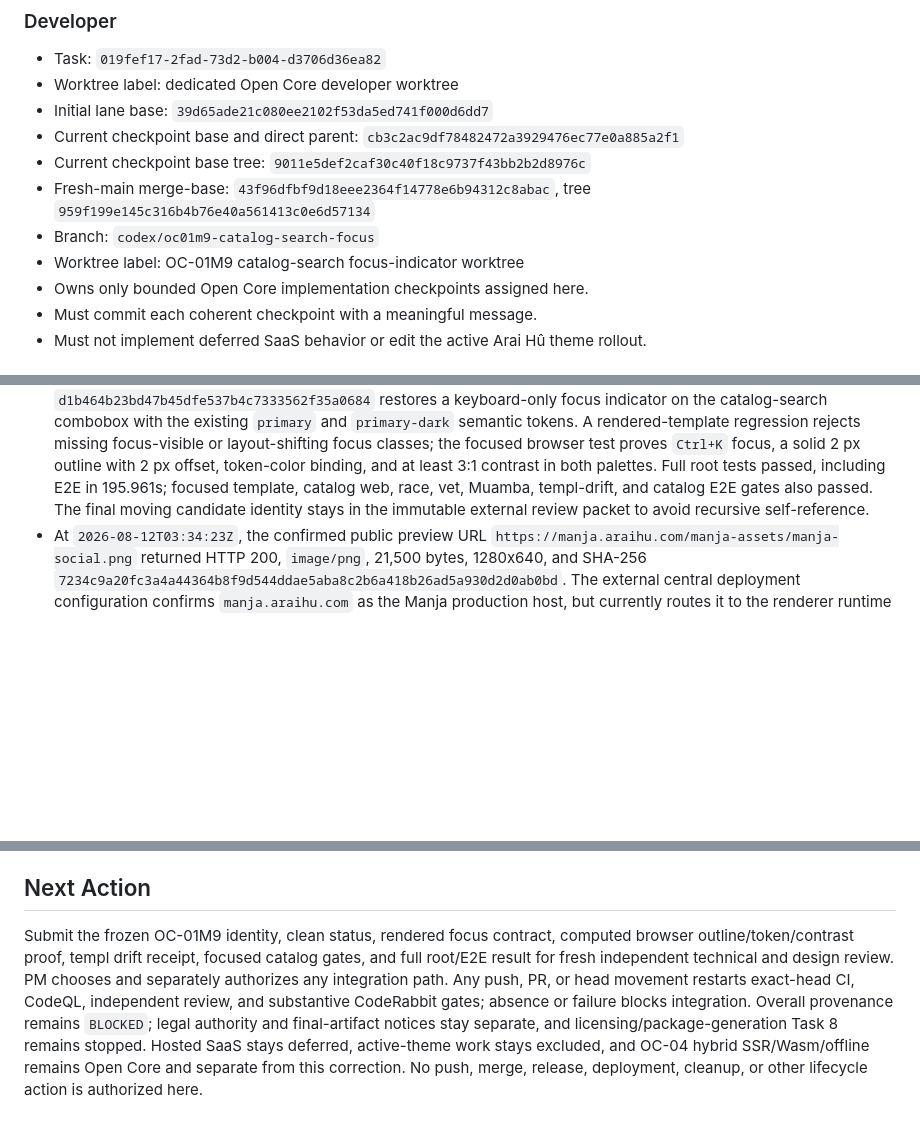
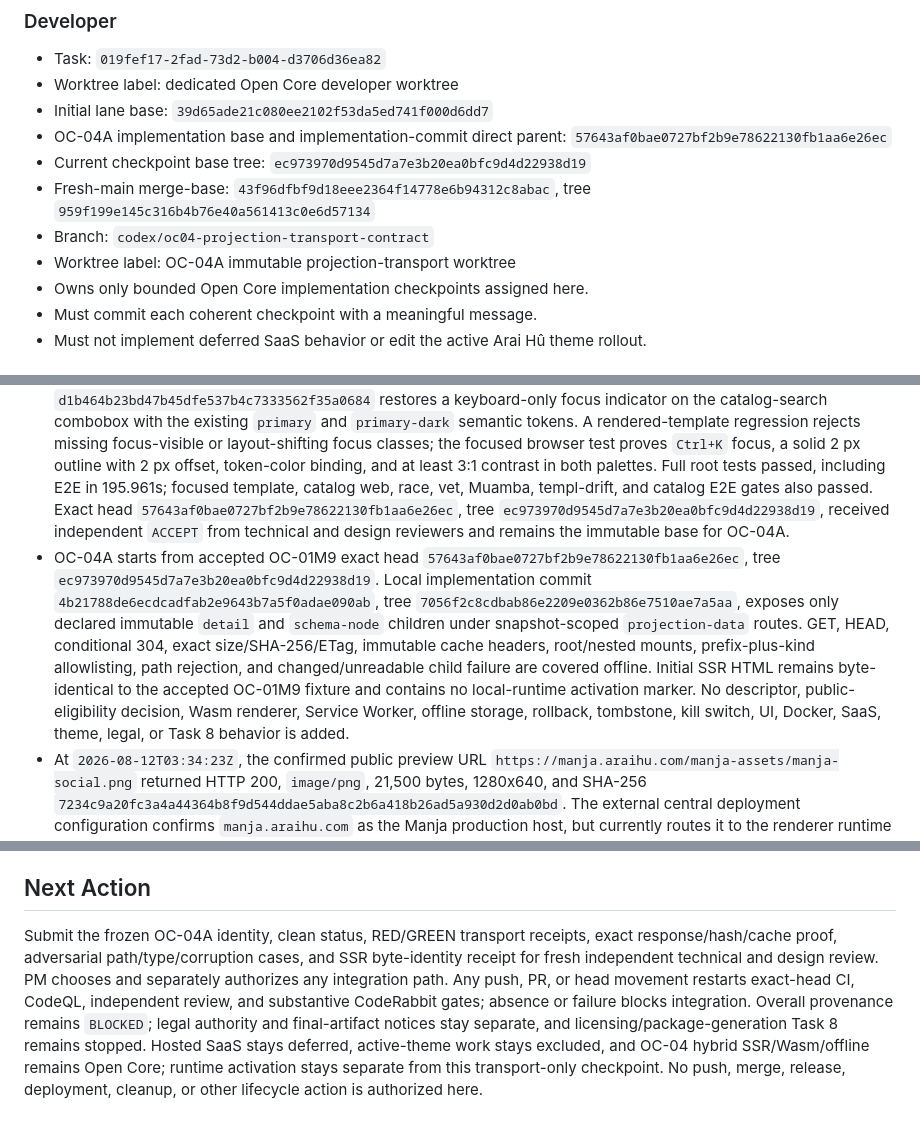
Before and after one commit to araihu/manja, a Markdown page: goal.md, 3 parts joined by grey strips. Drawn GitHub-style; blank space fills up the shorter version.

Commit message:
docs(goal): record OC-04A projection transport

```diff
--- a/goal.md
+++ b/goal.md
@@ -51,15 +51,15 @@ not implement hosted product behavior speculatively.
 - Task: `019fef17-2fad-73d2-b004-d3706d36ea82`
 - Worktree label: dedicated Open Core developer worktree
 - Initial lane base: `39d65ade21c080ee2102f53da5ed741f000d6dd7`
-- Current checkpoint base and direct parent:
-  `cb3c2ac9df78482472a3929476ec77e0a885a2f1`
+- OC-04A implementation base and implementation-commit direct parent:
+  `57643af0bae0727bf2b9e78622130fb1aa6e26ec`
 - Current checkpoint base tree:
-  `9011e5def2caf30c40f18c9737f43bb2b2d8976c`
+  `ec973970d9545d7a7e3b20ea0bfc9d4d22938d19`
 - Fresh-main merge-base:
   `43f96dfbf9d18eee2364f14778e6b94312c8abac`, tree
   `959f199e145c316b4b76e40a561413c0e6d57134`
-- Branch: `codex/oc01m9-catalog-search-focus`
-- Worktree label: OC-01M9 catalog-search focus-indicator worktree
+- Branch: `codex/oc04-projection-transport-contract`
+- Worktree label: OC-04A immutable projection-transport worktree
 - Owns only bounded Open Core implementation checkpoints assigned here.
 - Must commit each coherent checkpoint with a meaningful message.
 - Must not implement deferred SaaS behavior or edit the active Arai Hû theme
@@ -186,9 +186,24 @@ not implement hosted product behavior speculatively.
   the focused browser test proves `Ctrl+K` focus, a solid 2 px outline with 2 px
   offset, token-color binding, and at least 3:1 contrast in both palettes. Full
   root tests passed, including E2E in 195.961s; focused template, catalog web,
-  race, vet, Muamba, templ-drift, and catalog E2E gates also passed. The final
-  moving candidate identity stays in the immutable external review packet to
-  avoid recursive self-reference.
+  race, vet, Muamba, templ-drift, and catalog E2E gates also passed. Exact head
+  `57643af0bae0727bf2b9e78622130fb1aa6e26ec`, tree
+  `ec973970d9545d7a7e3b20ea0bfc9d4d22938d19`, received independent `ACCEPT`
+  from technical and design reviewers and remains the immutable base for
+  OC-04A.
+- OC-04A starts from accepted OC-01M9 exact head
+  `57643af0bae0727bf2b9e78622130fb1aa6e26ec`, tree
+  `ec973970d9545d7a7e3b20ea0bfc9d4d22938d19`. Local implementation commit
+  `4b21788de6ecdcadfab2e9643b7a5f0adae090ab`, tree
+  `7056f2c8cdbab86e2209e0362b86e7510ae7a5aa`, exposes only declared immutable
+  `detail` and `schema-node` children under snapshot-scoped
+  `projection-data` routes. GET, HEAD, conditional 304, exact size/SHA-256/ETag,
+  immutable cache headers, root/nested mounts, prefix-plus-kind allowlisting,
+  path rejection, and changed/unreadable child failure are covered offline.
+  Initial SSR HTML remains byte-identical to the accepted OC-01M9 fixture and
+  contains no local-runtime activation marker. No descriptor, public-eligibility
+  decision, Wasm renderer, Service Worker, offline storage, rollback, tombstone,
+  kill switch, UI, Docker, SaaS, theme, legal, or Task 8 behavior is added.
 - At `2026-08-12T03:34:23Z`, the confirmed public preview URL
   `https://manja.araihu.com/manja-assets/manja-social.png` returned HTTP 200,
   `image/png`, 21,500 bytes, 1280x640, and SHA-256
@@ -646,15 +667,15 @@ Before merge:
 
 ## Next Action
 
-Submit the frozen OC-01M9 identity, clean status, rendered focus contract,
-computed browser outline/token/contrast proof, templ drift receipt, focused
-catalog gates, and full root/E2E result for fresh independent technical and
-design review. PM chooses and separately authorizes any integration path. Any
-push, PR, or head movement restarts exact-head CI, CodeQL, independent review,
-and substantive CodeRabbit gates; absence or failure blocks integration.
+Submit the frozen OC-04A identity, clean status, RED/GREEN transport receipts,
+exact response/hash/cache proof, adversarial path/type/corruption cases, and SSR
+byte-identity receipt for fresh independent technical and design review. PM
+chooses and separately authorizes any integration path. Any push, PR, or head
+movement restarts exact-head CI, CodeQL, independent review, and substantive
+CodeRabbit gates; absence or failure blocks integration.
 Overall provenance remains `BLOCKED`; legal authority and final-artifact
 notices stay separate, and licensing/package-generation Task 8 remains stopped.
 Hosted SaaS stays deferred, active-theme work stays excluded, and OC-04 hybrid
-SSR/Wasm/offline remains Open Core and separate from this correction. No push,
-merge, release, deployment, cleanup, or other lifecycle action is authorized
-here.
+SSR/Wasm/offline remains Open Core; runtime activation stays separate from this
+transport-only checkpoint. No push, merge, release, deployment, cleanup, or
+other lifecycle action is authorized here.
```
Also changed, not shown: other parts of goal.md (+13 -7 lines).
